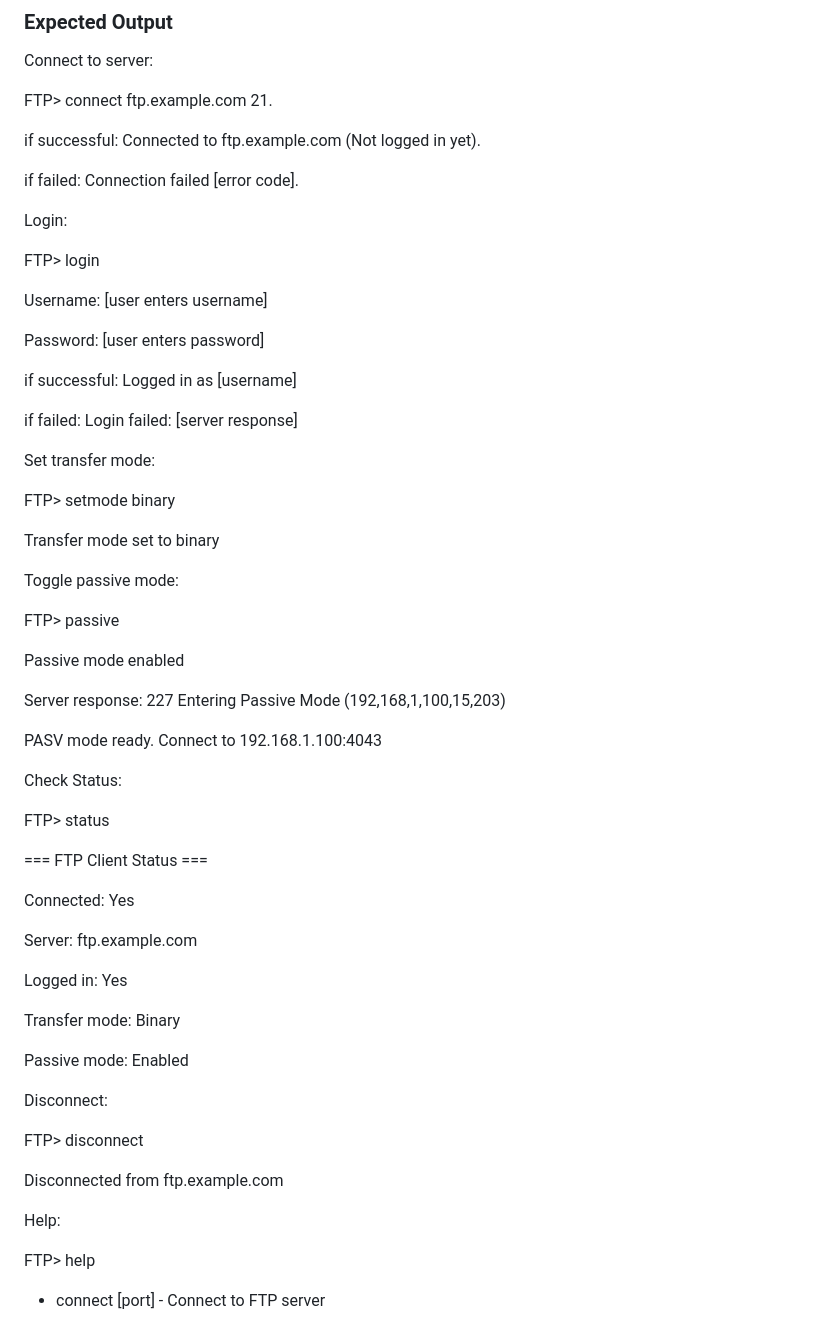
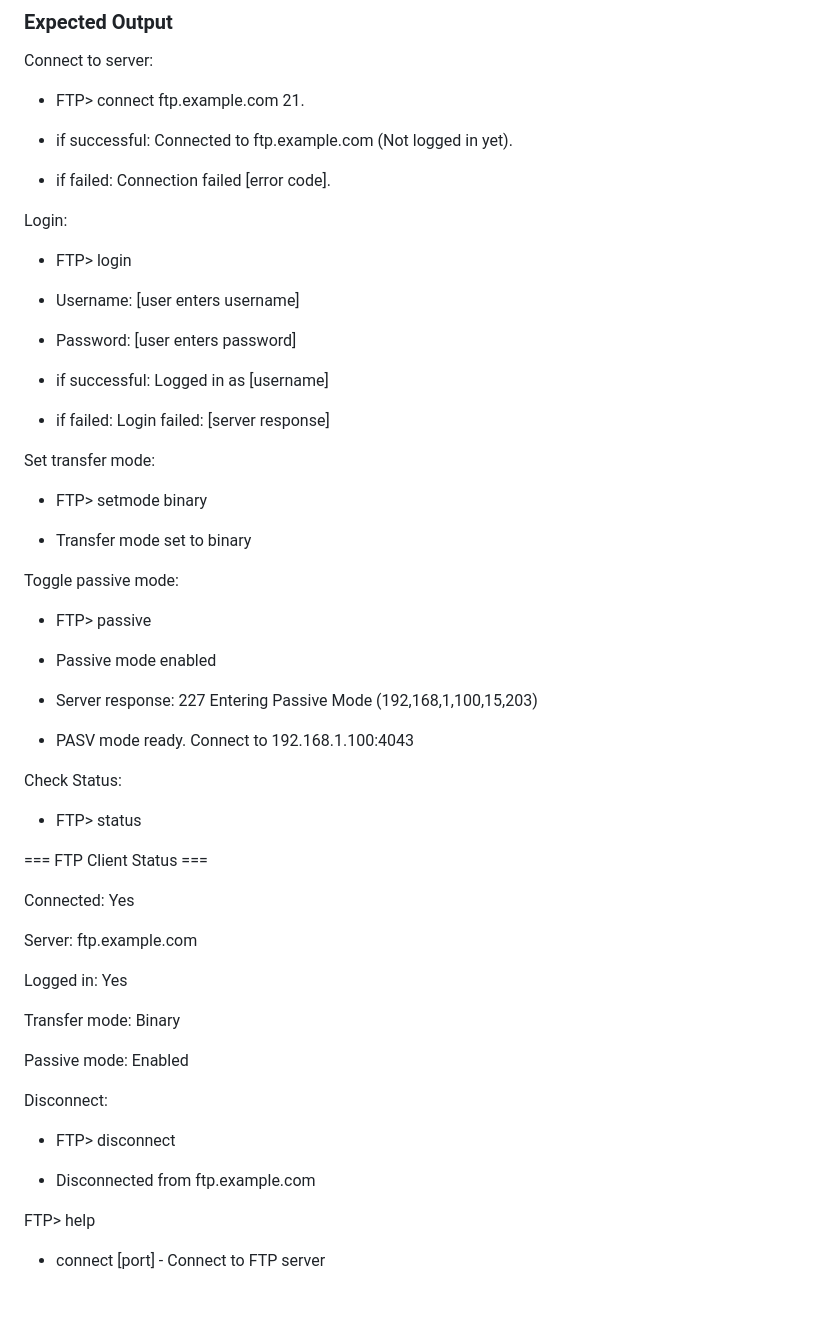
Before and after one commit to Jukati18/Socket-Project, a Markdown page: README.md, the part around one of its changes. Rendered like a GitHub page; blank space fills up the shorter version.

```diff
--- a/README.md
+++ b/README.md
@@ -97,43 +97,43 @@ This project delivers a **secure FTP client** with integrated virus scanning. Th
 
 Connect to server:
 
-FTP> connect ftp.example.com 21.
+- FTP> connect ftp.example.com 21.
 
-if successful: Connected to ftp.example.com (Not logged in yet).
+- if successful: Connected to ftp.example.com (Not logged in yet).
 
-if failed: Connection failed [error code].
+- if failed: Connection failed [error code].
 
 Login:
 
-FTP> login
+- FTP> login
 
-Username: [user enters username]
+- Username: [user enters username]
 
-Password: [user enters password]
+- Password: [user enters password]
 
-if successful: Logged in as [username]
+- if successful: Logged in as [username]
 
-if failed: Login failed: [server response]
+- if failed: Login failed: [server response]
 
 Set transfer mode:
 
-FTP> setmode binary
+- FTP> setmode binary
 
-Transfer mode set to binary
+- Transfer mode set to binary
 
 Toggle passive mode:
 
-FTP> passive
+- FTP> passive
 
-Passive mode enabled
+- Passive mode enabled
 
-Server response: 227 Entering Passive Mode (192,168,1,100,15,203)
+- Server response: 227 Entering Passive Mode (192,168,1,100,15,203)
 
-PASV mode ready. Connect to 192.168.1.100:4043
+- PASV mode ready. Connect to 192.168.1.100:4043
 
 Check Status:
 
-FTP> status
+- FTP> status
 
 === FTP Client Status ===
 
@@ -149,11 +149,11 @@ Passive mode: Enabled
 
 Disconnect:
 
-FTP> disconnect
+- FTP> disconnect
 
-Disconnected from ftp.example.com
+- Disconnected from ftp.example.com
 
-Help:
+
 
 FTP> help
 
```
Also changed, not shown: other parts of README.md (+30 -30 lines).
